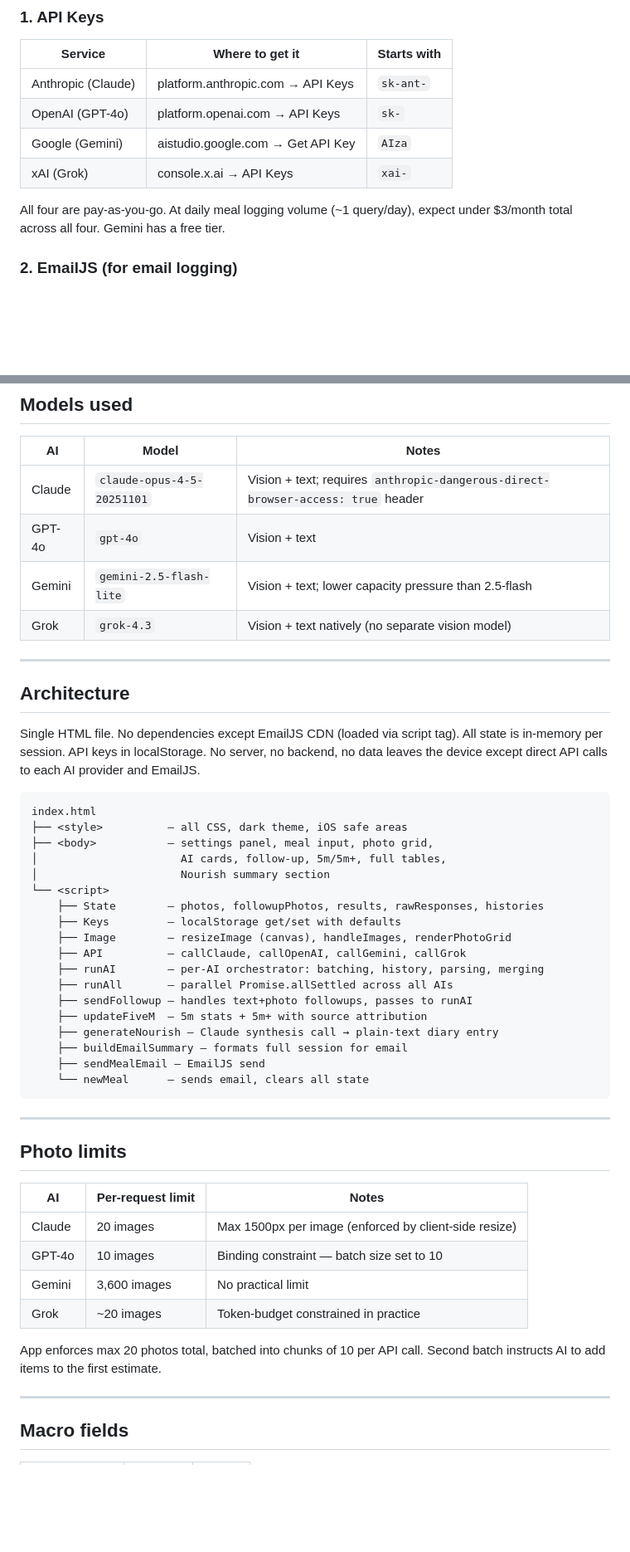
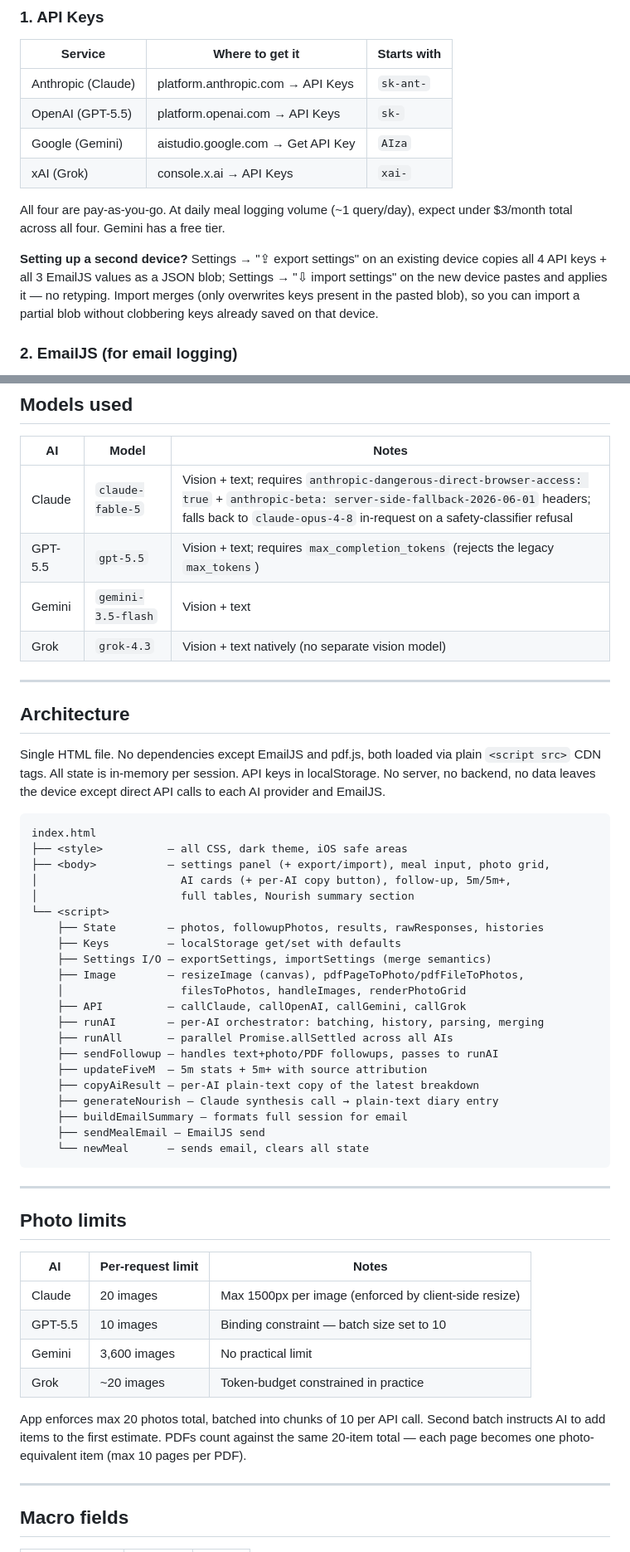
Before and after one commit to echolightening/macrohub, a Markdown page: README.md, 2 parts joined by grey strips. Shown at 83% size. GitHub-like rendering; blank space fills up the shorter version.

````diff
--- a/README.md
+++ b/README.md
@@ -57,11 +61,17 @@ Installable on iPhone via Safari → Add to Home Screen. No backend, no build st
 | Service | Where to get it | Starts with |
 |---|---|---|
 | Anthropic (Claude) | platform.anthropic.com → API Keys | `sk-ant-` |
-| OpenAI (GPT-4o) | platform.openai.com → API Keys | `sk-` |
+| OpenAI (GPT-5.5) | platform.openai.com → API Keys | `sk-` |
 | Google (Gemini) | aistudio.google.com → Get API Key | `AIza` |
 | xAI (Grok) | console.x.ai → API Keys | `xai-` |
 
 All four are pay-as-you-go. At daily meal logging volume (~1 query/day), expect under $3/month total across all four. Gemini has a free tier.
+
+**Setting up a second device?** Settings → "⇪ export settings" on an existing device
+copies all 4 API keys + all 3 EmailJS values as a JSON blob; Settings → "⇩ import
+settings" on the new device pastes and applies it — no retyping. Import merges (only
+overwrites keys present in the pasted blob), so you can import a partial blob without
+clobbering keys already saved on that device.
 
 ### 2. EmailJS (for email logging)
 
@@ -98,32 +108,38 @@ Keys are stored in localStorage on your device only. Never transmitted anywhere
 
 | AI | Model | Notes |
 |---|---|---|
-| Claude | `claude-opus-4-5-20251101` | Vision + text; requires `anthropic-dangerous-direct-browser-access: true` header |
-| GPT-4o | `gpt-4o` | Vision + text |
-| Gemini | `gemini-2.5-flash-lite` | Vision + text; lower capacity pressure than 2.5-flash |
+| Claude | `claude-fable-5` | Vision + text; requires `anthropic-dangerous-direct-browser-access: true` + `anthropic-beta: server-side-fallback-2026-06-01` headers; falls back to `claude-opus-4-8` in-request on a safety-classifier refusal |
+| GPT-5.5 | `gpt-5.5` | Vision + text; requires `max_completion_tokens` (rejects the legacy `max_tokens`) |
+| Gemini | `gemini-3.5-flash` | Vision + text |
 | Grok | `grok-4.3` | Vision + text natively (no separate vision model) |
 
 ---
 
 ## Architecture
 
-Single HTML file. No dependencies except EmailJS CDN (loaded via script tag). All state is in-memory per session. API keys in localStorage. No server, no backend, no data leaves the device except direct API calls to each AI provider and EmailJS.
+Single HTML file. No dependencies except EmailJS and pdf.js, both loaded via plain
+`<script src>` CDN tags. All state is in-memory per session. API keys in localStorage.
+No server, no backend, no data leaves the device except direct API calls to each AI
+provider and EmailJS.
 
 ```
 index.html
 ├── <style>          — all CSS, dark theme, iOS safe areas
-├── <body>           — settings panel, meal input, photo grid,
-│                      AI cards, follow-up, 5m/5m+, full tables,
-│                      Nourish summary section
+├── <body>           — settings panel (+ export/import), meal input, photo grid,
+│                      AI cards (+ per-AI copy button), follow-up, 5m/5m+,
+│                      full tables, Nourish summary section
 └── <script>
     ├── State        — photos, followupPhotos, results, rawResponses, histories
     ├── Keys         — localStorage get/set with defaults
-    ├── Image        — resizeImage (canvas), handleImages, renderPhotoGrid
+    ├── Settings I/O — exportSettings, importSettings (merge semantics)
+    ├── Image        — resizeImage (canvas), pdfPageToPhoto/pdfFileToPhotos,
+    │                  filesToPhotos, handleImages, renderPhotoGrid
     ├── API          — callClaude, callOpenAI, callGemini, callGrok
     ├── runAI        — per-AI orchestrator: batching, history, parsing, merging
     ├── runAll       — parallel Promise.allSettled across all AIs
-    ├── sendFollowup — handles text+photo followups, passes to runAI
+    ├── sendFollowup — handles text+photo/PDF followups, passes to runAI
     ├── updateFiveM  — 5m stats + 5m+ with source attribution
+    ├── copyAiResult — per-AI plain-text copy of the latest breakdown
     ├── generateNourish — Claude synthesis call → plain-text diary entry
     ├── buildEmailSummary — formats full session for email
     ├── sendMealEmail — EmailJS send
@@ -137,11 +153,13 @@ index.html
 | AI | Per-request limit | Notes |
 |---|---|---|
 | Claude | 20 images | Max 1500px per image (enforced by client-side resize) |
-| GPT-4o | 10 images | Binding constraint — batch size set to 10 |
+| GPT-5.5 | 10 images | Binding constraint — batch size set to 10 |
 | Gemini | 3,600 images | No practical limit |
 | Grok | ~20 images | Token-budget constrained in practice |
 
-App enforces max 20 photos total, batched into chunks of 10 per API call. Second batch instructs AI to add items to the first estimate.
+App enforces max 20 photos total, batched into chunks of 10 per API call. Second batch
+instructs AI to add items to the first estimate. PDFs count against the same 20-item
+total — each page becomes one photo-equivalent item (max 10 pages per PDF).
 
 ---
 
````
Also changed, not shown: other parts of README.md (+9 -5 lines), MacroHub-Project-Briefing.md (added, +255 -0 lines).
